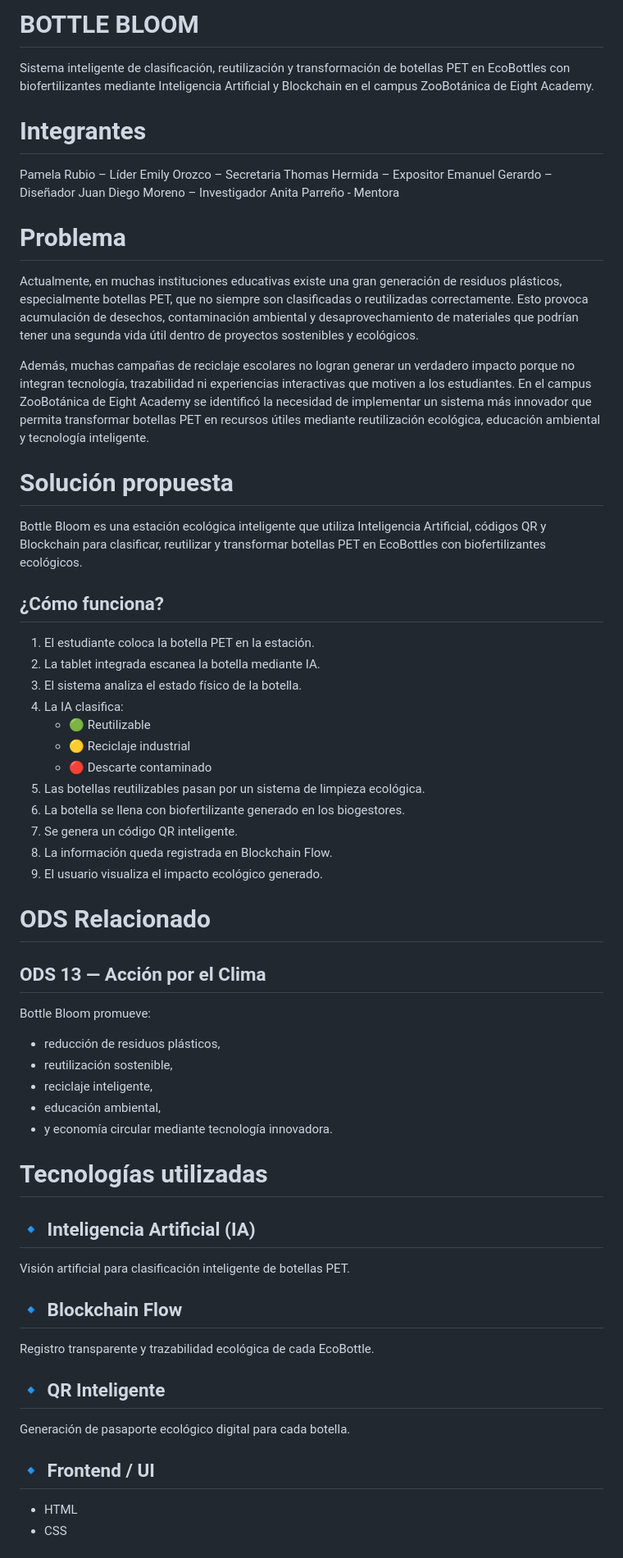
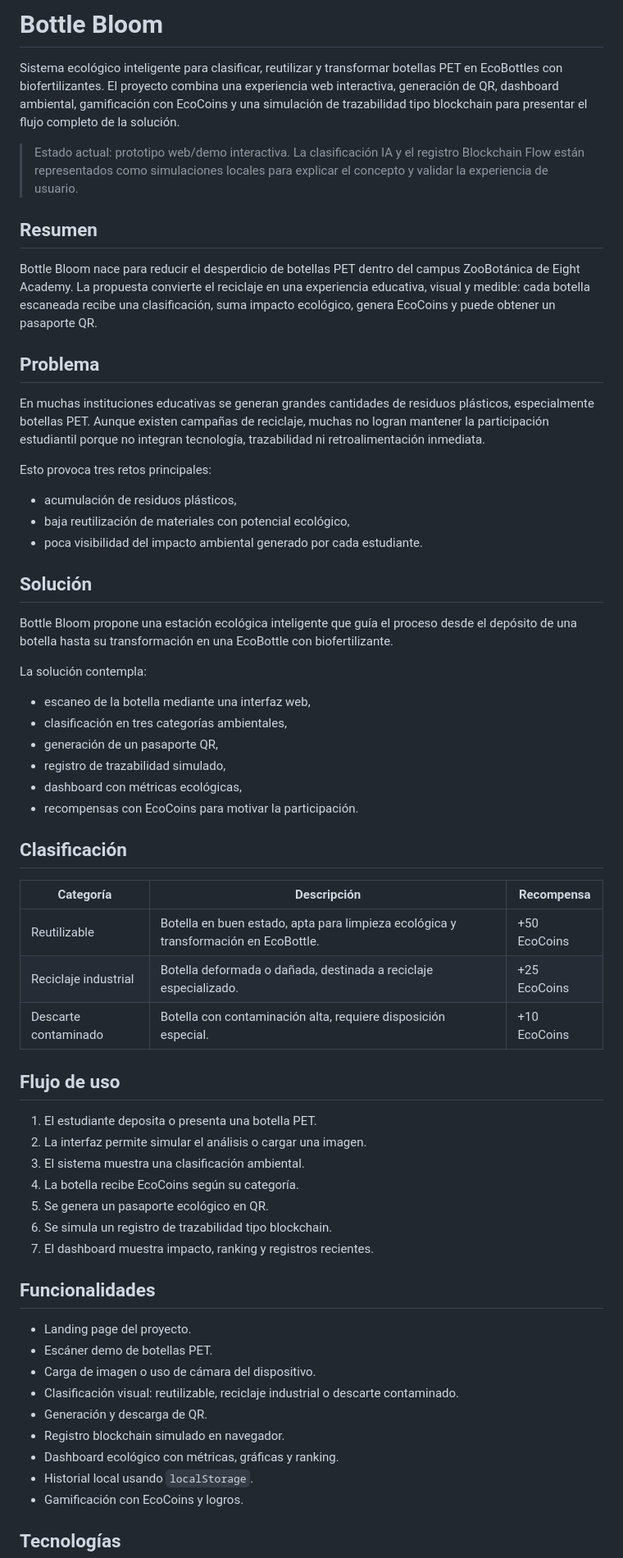
Before and after one commit to alparrenob-ship-it/BOTTLE-BLOOM, a Markdown page: README.md, the part around one of its changes. Shown at 82% size. Drawn GitHub-style.

Commit message:
Improve project README

```diff
--- a/README.md
+++ b/README.md
@@ -1,59 +1,65 @@
-# BOTTLE BLOOM
-Sistema inteligente de clasificación, reutilización y transformación de botellas PET en EcoBottles con biofertilizantes mediante Inteligencia Artificial y Blockchain en el campus ZooBotánica de Eight Academy.
-# Integrantes
-Pamela Rubio – Líder
-Emily Orozco – Secretaria
-Thomas Hermida – Expositor
-Emanuel Gerardo – Diseñador
-Juan Diego Moreno – Investigador
-Anita Parreño - Mentora
+# Bottle Bloom
 
-# Problema
-Actualmente, en muchas instituciones educativas existe una gran generación de residuos plásticos, especialmente botellas PET, que no siempre son clasificadas o reutilizadas correctamente. Esto provoca acumulación de desechos, contaminación ambiental y desaprovechamiento de materiales que podrían tener una segunda vida útil dentro de proyectos sostenibles y ecológicos.
+Sistema ecológico inteligente para clasificar, reutilizar y transformar botellas PET en EcoBottles con biofertilizantes. El proyecto combina una experiencia web interactiva, generación de QR, dashboard ambiental, gamificación con EcoCoins y una simulación de trazabilidad tipo blockchain para presentar el flujo completo de la solución.
 
-Además, muchas campañas de reciclaje escolares no logran generar un verdadero impacto porque no integran tecnología, trazabilidad ni experiencias interactivas que motiven a los estudiantes. En el campus ZooBotánica de Eight Academy se identificó la necesidad de implementar un sistema más innovador que permita transformar botellas PET en recursos útiles mediante reutilización ecológica, educación ambiental y tecnología inteligente.
+> Estado actual: prototipo web/demo interactiva. La clasificación IA y el registro Blockchain Flow están representados como simulaciones locales para explicar el concepto y validar la experiencia de usuario.
 
-# Solución propuesta
+## Resumen
 
-Bottle Bloom es una estación ecológica inteligente que utiliza Inteligencia Artificial, códigos QR y Blockchain para clasificar, reutilizar y transformar botellas PET en EcoBottles con biofertilizantes ecológicos.
+Bottle Bloom nace para reducir el desperdicio de botellas PET dentro del campus ZooBotánica de Eight Academy. La propuesta convierte el reciclaje en una experiencia educativa, visual y medible: cada botella escaneada recibe una clasificación, suma impacto ecológico, genera EcoCoins y puede obtener un pasaporte QR.
 
-## ¿Cómo funciona?
+## Problema
 
-1. El estudiante coloca la botella PET en la estación.
-2. La tablet integrada escanea la botella mediante IA.
-3. El sistema analiza el estado físico de la botella.
-4. La IA clasifica:
-   - 🟢 Reutilizable
-   - 🟡 Reciclaje industrial
-   - 🔴 Descarte contaminado
-5. Las botellas reutilizables pasan por un sistema de limpieza ecológica.
-6. La botella se llena con biofertilizante generado en los biogestores.
-7. Se genera un código QR inteligente.
-8. La información queda registrada en Blockchain Flow.
-9. El usuario visualiza el impacto ecológico generado.
+En muchas instituciones educativas se generan grandes cantidades de residuos plásticos, especialmente botellas PET. Aunque existen campañas de reciclaje, muchas no logran mantener la participación estudiantil porque no integran tecnología, trazabilidad ni retroalimentación inmediata.
 
-# ODS Relacionado
+Esto provoca tres retos principales:
 
-## ODS 13 — Acción por el Clima
+- acumulación de residuos plásticos,
+- baja reutilización de materiales con potencial ecológico,
+- poca visibilidad del impacto ambiental generado por cada estudiante.
 
-Bottle Bloom promueve:
-- reducción de residuos plásticos,
-- reutilización sostenible,
-- reciclaje inteligente,
-- educación ambiental,
-- y economía circular mediante tecnología innovadora.
+## Solución
 
-# Tecnologías utilizadas
+Bottle Bloom propone una estación ecológica inteligente que guía el proceso desde el depósito de una botella hasta su transformación en una EcoBottle con biofertilizante.
 
-## 🔹 Inteligencia Artificial (IA)
-Visión artificial para clasificación inteligente de botellas PET.
+La solución contempla:
 
-## 🔹 Blockchain Flow
-Registro transparente y trazabilidad ecológica de cada EcoBottle.
+- escaneo de la botella mediante una interfaz web,
+- clasificación en tres categorías ambientales,
+- generación de un pasaporte QR,
+- registro de trazabilidad simulado,
+- dashboard con métricas ecológicas,
+- recompensas con EcoCoins para motivar la participación.
 
-## 🔹 QR Inteligente
-Generación de pasaporte ecológico digital para cada botella.
+## Clasificación
 
-## 🔹 Frontend / UI
-- HTML
-- CSS
+| Categoría | Descripción | Recompensa |
+| --- | --- | --- |
+| Reutilizable | Botella en buen estado, apta para limpieza ecológica y transformación en EcoBottle. | +50 EcoCoins |
+| Reciclaje industrial | Botella deformada o dañada, destinada a reciclaje especializado. | +25 EcoCoins |
+| Descarte contaminado | Botella con contaminación alta, requiere disposición especial. | +10 EcoCoins |
+
+## Flujo de uso
+
+1. El estudiante deposita o presenta una botella PET.
+2. La interfaz permite simular el análisis o cargar una imagen.
+3. El sistema muestra una clasificación ambiental.
+4. La botella recibe EcoCoins según su categoría.
+5. Se genera un pasaporte ecológico en QR.
+6. Se simula un registro de trazabilidad tipo blockchain.
+7. El dashboard muestra impacto, ranking y registros recientes.
+
+## Funcionalidades
+
+- Landing page del proyecto.
+- Escáner demo de botellas PET.
+- Carga de imagen o uso de cámara del dispositivo.
+- Clasificación visual: reutilizable, reciclaje industrial o descarte contaminado.
+- Generación y descarga de QR.
+- Registro blockchain simulado en navegador.
+- Dashboard ecológico con métricas, gráficas y ranking.
+- Historial local usando `localStorage`.
+- Gamificación con EcoCoins y logros.
+
+## Tecnologías
+
```
Also changed, not shown: other parts of README.md (+80 -20 lines).
